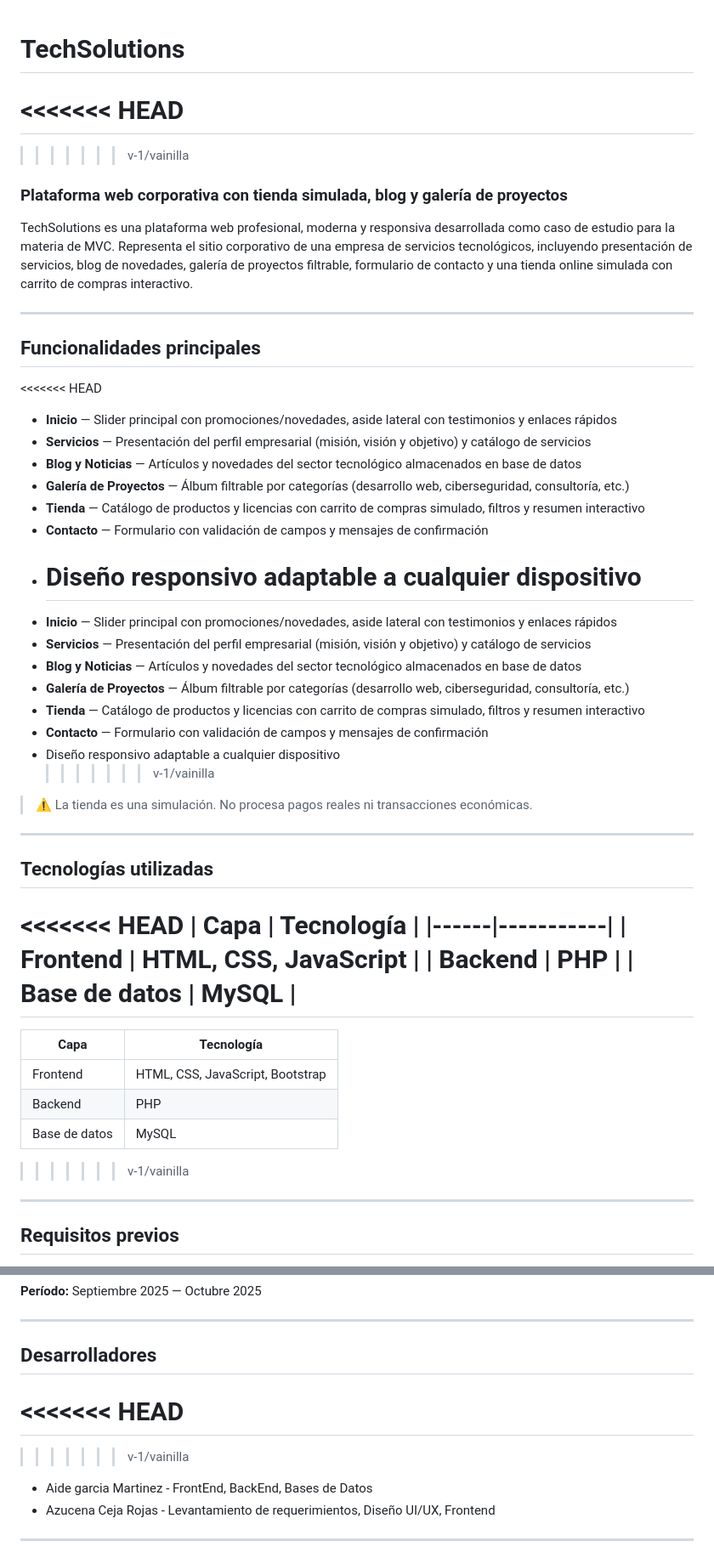
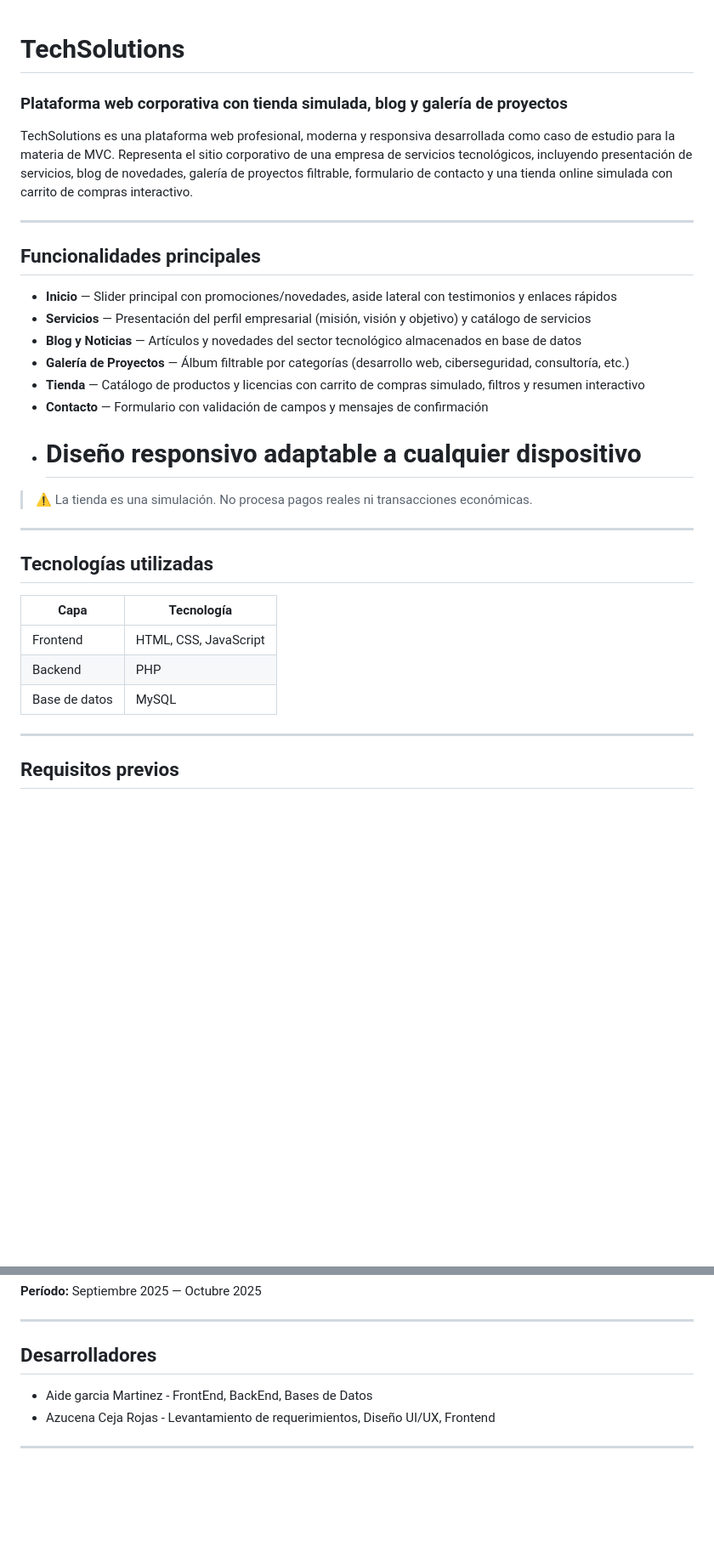
Before and after one commit to Aide-13/TECHSOLUTIONS, a Markdown page: README.md, 2 parts joined by grey strips. Shown at 85% size. Drawn GitHub-style; blank space fills up the shorter version.

```diff
--- a/README.md
+++ b/README.md
@@ -1,8 +1,4 @@
 # TechSolutions
-
-# <<<<<<< HEAD
-
-> > > > > > > v-1/vainilla
 
 ### Plataforma web corporativa con tienda simulada, blog y galería de proyectos
 
@@ -12,7 +8,6 @@ TechSolutions es una plataforma web profesional, moderna y responsiva desarrolla
 
 ## Funcionalidades principales
 
-<<<<<<< HEAD
 
 - **Inicio** — Slider principal con promociones/novedades, aside lateral con testimonios y enlaces rápidos
 - **Servicios** — Presentación del perfil empresarial (misión, visión y objetivo) y catálogo de servicios
@@ -21,14 +16,6 @@ TechSolutions es una plataforma web profesional, moderna y responsiva desarrolla
 - **Tienda** — Catálogo de productos y licencias con carrito de compras simulado, filtros y resumen interactivo
 - **Contacto** — Formulario con validación de campos y mensajes de confirmación
 - # Diseño responsivo adaptable a cualquier dispositivo
-- **Inicio** — Slider principal con promociones/novedades, aside lateral con testimonios y enlaces rápidos
-- **Servicios** — Presentación del perfil empresarial (misión, visión y objetivo) y catálogo de servicios
-- **Blog y Noticias** — Artículos y novedades del sector tecnológico almacenados en base de datos
-- **Galería de Proyectos** — Álbum filtrable por categorías (desarrollo web, ciberseguridad, consultoría, etc.)
-- **Tienda** — Catálogo de productos y licencias con carrito de compras simulado, filtros y resumen interactivo
-- **Contacto** — Formulario con validación de campos y mensajes de confirmación
-- Diseño responsivo adaptable a cualquier dispositivo
-  > > > > > > > v-1/vainilla
 
 > ⚠️ La tienda es una simulación. No procesa pagos reales ni transacciones económicas.
 
@@ -36,21 +23,11 @@ TechSolutions es una plataforma web profesional, moderna y responsiva desarrolla
 
 ## Tecnologías utilizadas
 
-<<<<<<< HEAD
 | Capa | Tecnología |
 |------|-----------|
 | Frontend | HTML, CSS, JavaScript |
 | Backend | PHP |
 | Base de datos | MySQL |
-=======
-| Capa | Tecnología |
-| ------------- | -------------------------------- |
-| Frontend | HTML, CSS, JavaScript, Bootstrap |
-| Backend | PHP |
-| Base de datos | MySQL |
-
-> > > > > > > v-1/vainilla
-
 ---
 
 ## Requisitos previos
@@ -147,10 +107,6 @@ La tienda muestra productos y licencias de software con sus características y p
 
 ## Desarrolladores
 
-# <<<<<<< HEAD
-
-> > > > > > > v-1/vainilla
-
 - Aide garcia Martinez - FrontEnd, BackEnd, Bases de Datos
 - Azucena Ceja Rojas - Levantamiento de requerimientos, Diseño UI/UX, Frontend
 
```
Also changed, not shown: other parts of README.md (+0 -17 lines).
